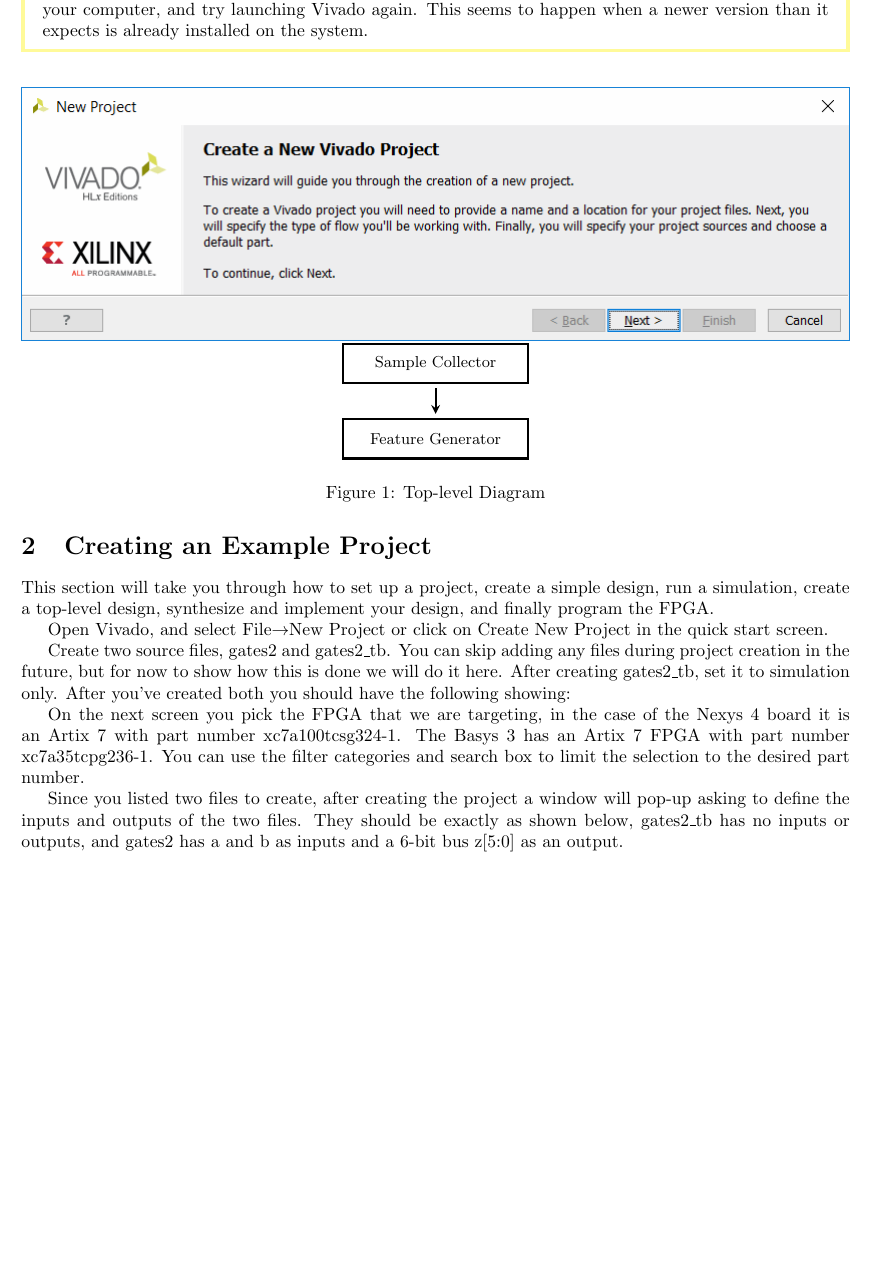
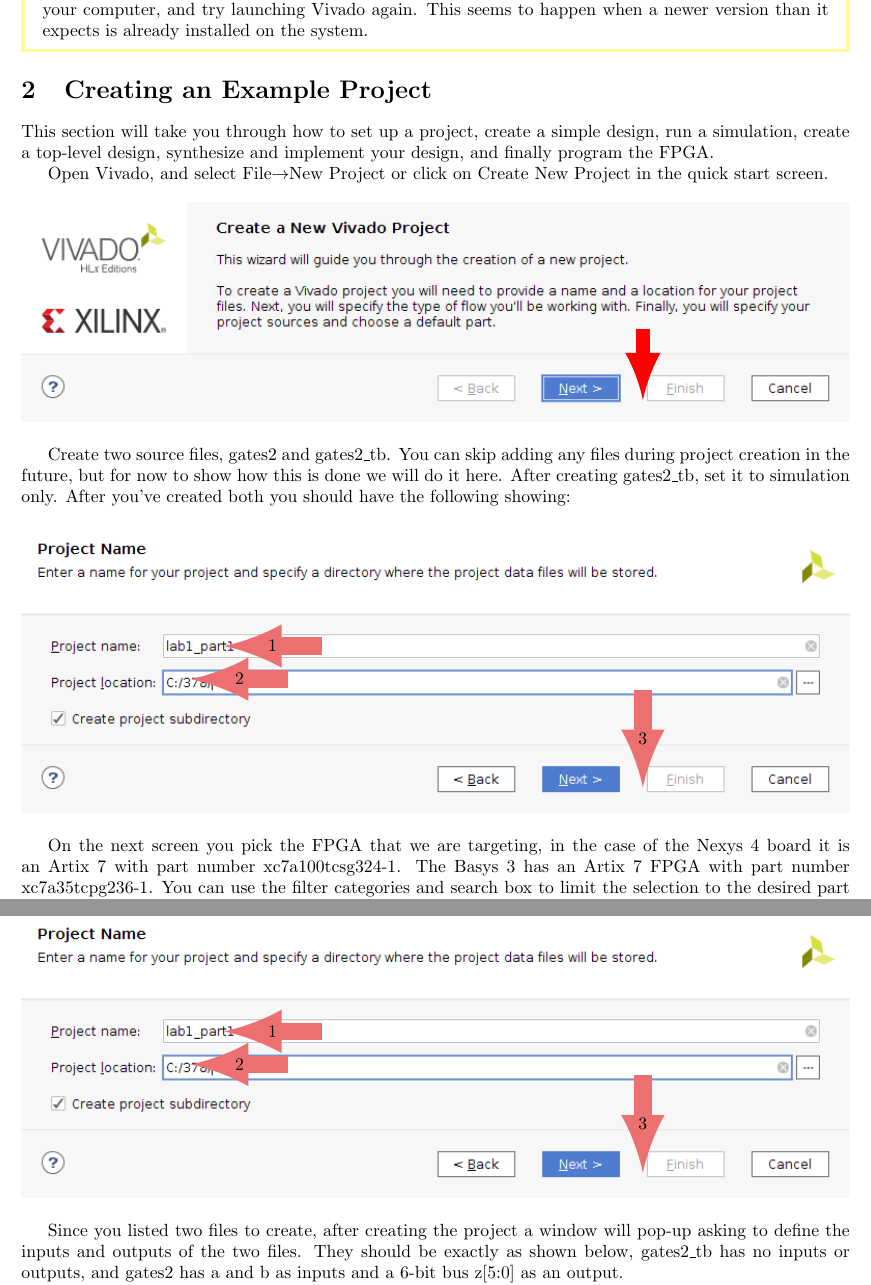
Before and after one commit to Lohrer/fpga_tutorials, a LaTeX document (vivado_tutorial/vivado_tutorial.tex, which reads vivado_tutorial/tex/example_project.tex, vivado_tutorial/vivado_tutorial.sty): part of page 3 of 4 before the commit and two parts of pages 3 and 4 of 5 after it, the two joined at a grey line, cut so that both start at the same text, the shorter picture padded with empty space. Compiled offline with pdfLaTeX.

Commit message:
Added project creation images and started arrows

```diff
--- a/vivado_tutorial/tex/example_project.tex
+++ b/vivado_tutorial/tex/example_project.tex
@@ -8,32 +8,19 @@
 Open Vivado, and select File$\rightarrow$New Project or click on Create New Project in the
 quick start screen.
 
-\begin{figure}[!t]
-\centering
-\includegraphics[width=\textwidth]{new_project_start_page}
-\begin{tikzpicture}[
-    %framed,scale=1, every node/.style={scale=1},
-    box/.style={%
-        rectangle, draw=black, very thick, minimum height=2.25em, minimum width=10.5em,%
-        inner xsep=.25cm, outer sep=.10cm, text centered,
-        draw, align=center
-    },
-    %%% Arrow styles
-    arrow/.style={very thick, ->, >=stealth},
-    dblarrow/.style={very thick, <->, >=stealth},
-    componentnode/.style={shape=rectangle},
-    memorynode/.style={shape=rectangle}
-    ]
-
-    %%% Components
-    \node [box] (sampler) {\small Sample Collector};
-    \node [below of=sampler, yshift=-.5cm, box] (features) {\small Feature Generator};
-
-    %%% Arrows
-    \draw [arrow] (sampler) -- (features);
-\end{tikzpicture}
-\caption{Top-level Diagram}
-\end{figure}
+\begin{center}
+    \centering
+    \begin{tikzpicture}[]
+    \node[anchor=south west,inner sep=0] (image) at (0,0)
+    {
+        \includegraphics[width=\textwidth]{new_project_start_page}
+    };
+    \begin{scope}[x={(image.south east)},y={(image.north west)}]
+        \node (start) at (0.75,0.45) {};
+        \draw [-latex, line width=8pt, red] (start) to[out=-90, in=90] (0.75,0.10);
+    \end{scope}
+    \end{tikzpicture}
+\end{center}
 
 Create two source files, gates2 and gates2\_tb.
 You can skip adding any files during project creation in the future, but for now to show how
@@ -41,14 +28,57 @@
 After creating gates2\_tb, set it to simulation only.
 After you've created both you should have the following showing:
 
-% FIGS
+\begin{center}
+    \centering
+    \begin{tikzpicture}[arrow/.style={-latex, line width=10pt, darkred!70}]
+    \node[anchor=south west,inner sep=0] (image) at (0,0)
+    {
+        \includegraphics[width=\textwidth]{new_project_name_page}
+    };
+    \begin{scope}[x={(image.south east)},y={(image.north west)}]
+        %\draw[help lines,xstep=.1,ystep=.1] (0,0) grid (1,1);
+        \node (start) at (0.37,0.58) {};
+        \node [left of=start, xshift=-1.2cm] (end) {};
+        \draw [arrow] (start) -- node [midway, black] {1} (end);
+
+        \node (start) at (0.33,0.465) {};
+        \node [left of=start, xshift=-1.2cm] (end) {};
+        \draw [arrow] (start) -- node [midway, black] {2} (end);
+
+        \node (start) at (0.75,0.45) {};
+        \node [below of=start, yshift=-1.2cm] (end) {};
+        \draw [arrow] (start) -- node [midway, black] {3} (end);
+    \end{scope}
+    \end{tikzpicture}
+\end{center}
 
 On the next screen you pick the FPGA that we are targeting, in the case of the Nexys 4 board it is
 an Artix 7 with part number xc7a100tcsg324-1.
 The Basys 3 has an Artix 7 FPGA with part number xc7a35tcpg236-1.
 You can use the filter categories and search box to limit the selection to the desired part number.
 
-% FIGS
+\begin{center}
+    \begin{tikzpicture}[arrow/.style={-latex, line width=10pt, darkred!70}]
+    \node[anchor=south west,inner sep=0] (image) at (0,0)
+    {
+        \includegraphics[width=\textwidth]{new_project_name_page}
+    };
+    \begin{scope}[x={(image.south east)},y={(image.north west)}]
+        %\draw[help lines,xstep=.1,ystep=.1] (0,0) grid (1,1);
+        \node (start) at (0.37,0.58) {};
+        \node [left of=start, xshift=-1.2cm] (end) {};
+        \draw [arrow] (start) -- node [midway, black] {1} (end);
+
+        \node (start) at (0.33,0.465) {};
+        \node [left of=start, xshift=-1.2cm] (end) {};
+        \draw [arrow] (start) -- node [midway, black] {2} (end);
+
+        \node (start) at (0.75,0.45) {};
+        \node [below of=start, yshift=-1.2cm] (end) {};
+        \draw [arrow] (start) -- node [midway, black] {3} (end);
+    \end{scope}
+    \end{tikzpicture}
+\end{center}
 
 Since you listed two files to create, after creating the project a window will pop-up asking to
 define the inputs and outputs of the two files.
--- a/vivado_tutorial/vivado_tutorial.sty
+++ b/vivado_tutorial/vivado_tutorial.sty
@@ -22,6 +22,7 @@
         \node[anchor=east,rectangle,fill=yellow!40]
         {\strut Note};%
     },%
+    nobreak=true,%
     linecolor=yellow!40,%
     linewidth=2pt,topline=true,%
     frametitleaboveskip=\dimexpr-\ht\strutbox\relax
@@ -40,3 +41,5 @@
 \fancyfoot[L]{\small Updated \today}
 
 \graphicspath{{img/}}
+
+\definecolor{darkred}{rgb}{0.9, 0.2, 0.2}
```
Also changed, not shown: vivado_tutorial/tex/installation.tex (+8 -9 lines), vivado_tutorial/img/create_gates2.png (added), vivado_tutorial/img/create_gates2_tb.png (added), vivado_tutorial/img/define_modules_gates2.png (added), vivado_tutorial/img/define_modules_gates2_tb.png (added), vivado_tutorial/img/new_project_add_constraints.png (added), vivado_tutorial/img/new_project_add_sources.png (added), vivado_tutorial/img/new_project_name_page.png, vivado_tutorial/img/new_project_part.png (added), vivado_tutorial/img/new_project_sources_added.png (added), vivado_tutorial/img/new_project_start_page.png, vivado_tutorial/img/new_project_summary.png (added), vivado_tutorial/img/new_project_type.png (added).
